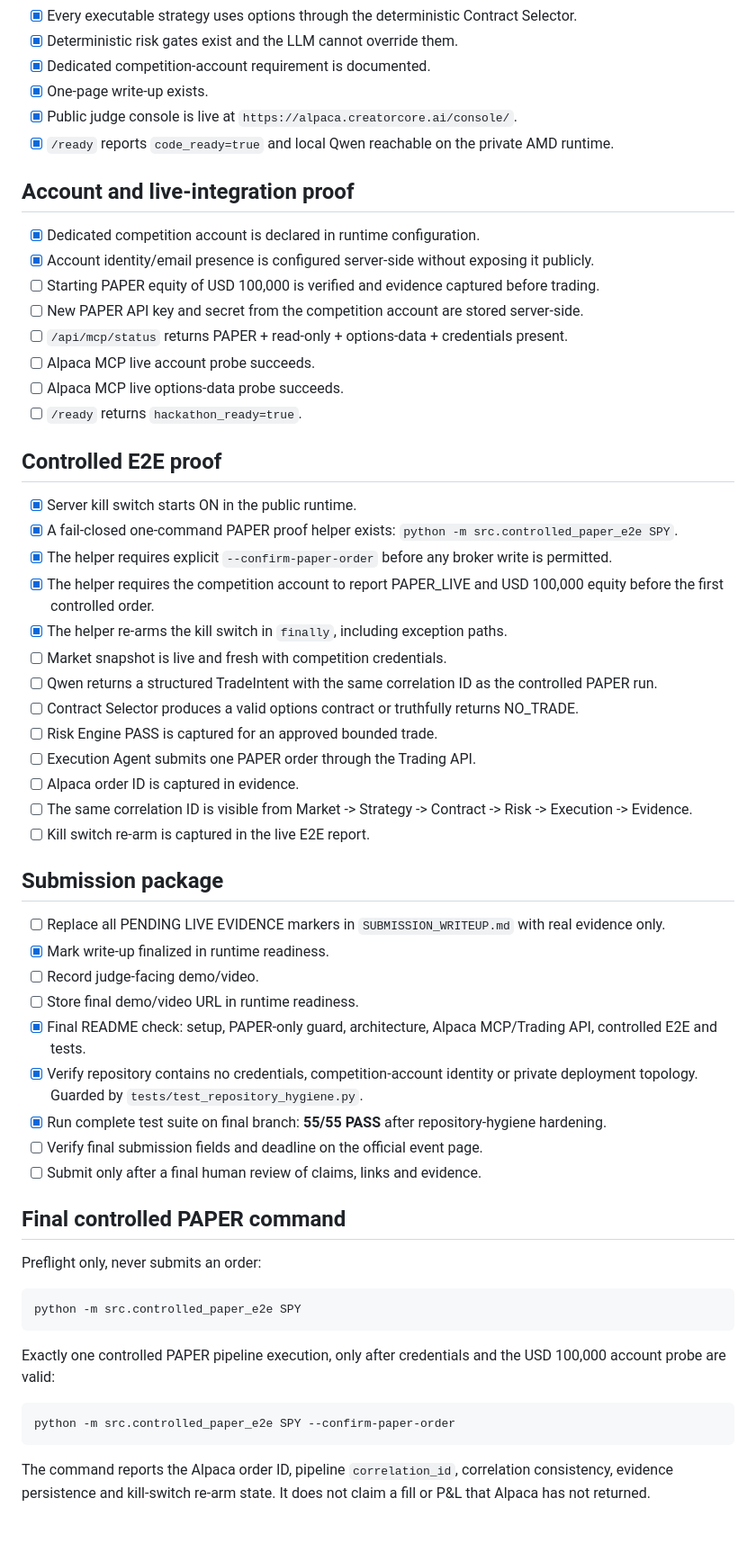
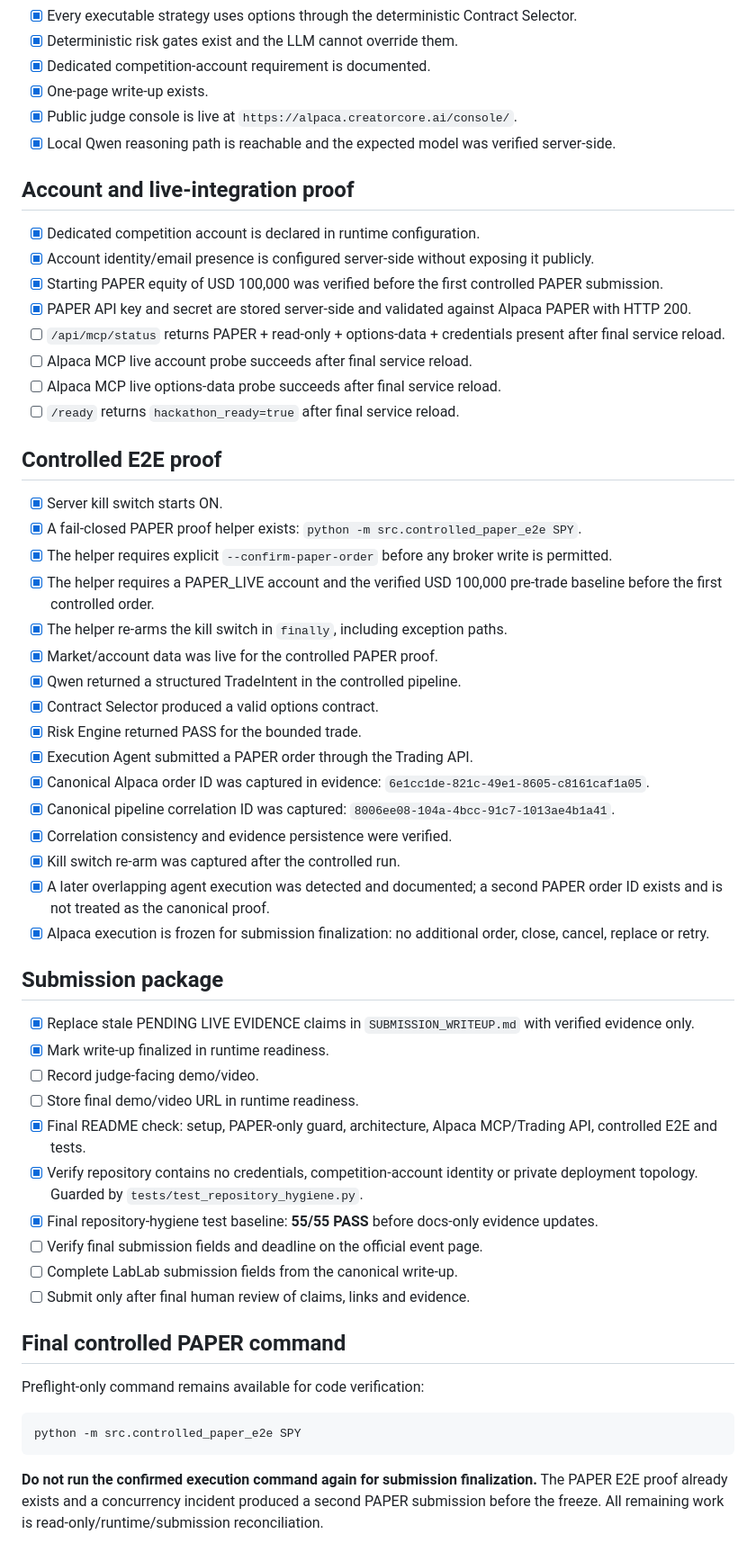
Before and after one commit to Rafa-Innerchispa/inneros-alpha-alpaca, a Markdown page: docs/SUBMISSION_CHECKLIST.md, the part around the change. Shown at 90% size. Rendered like a GitHub page.

Commit message:
Reconcile Alpaca submission checklist with verified PAPER evidence

````diff
--- a/docs/SUBMISSION_CHECKLIST.md
+++ b/docs/SUBMISSION_CHECKLIST.md
@@ -13,59 +13,57 @@ Truth rule: do not mark an item complete without evidence.
 - [x] Dedicated competition-account requirement is documented.
 - [x] One-page write-up exists.
 - [x] Public judge console is live at `https://alpaca.creatorcore.ai/console/`.
-- [x] `/ready` reports `code_ready=true` and local Qwen reachable on the private AMD runtime.
+- [x] Local Qwen reasoning path is reachable and the expected model was verified server-side.
 
 ## Account and live-integration proof
 
 - [x] Dedicated competition account is declared in runtime configuration.
 - [x] Account identity/email presence is configured server-side without exposing it publicly.
-- [ ] Starting PAPER equity of USD 100,000 is verified and evidence captured before trading.
-- [ ] New PAPER API key and secret from the competition account are stored server-side.
-- [ ] `/api/mcp/status` returns PAPER + read-only + options-data + credentials present.
-- [ ] Alpaca MCP live account probe succeeds.
-- [ ] Alpaca MCP live options-data probe succeeds.
-- [ ] `/ready` returns `hackathon_ready=true`.
+- [x] Starting PAPER equity of USD 100,000 was verified before the first controlled PAPER submission.
+- [x] PAPER API key and secret are stored server-side and validated against Alpaca PAPER with HTTP 200.
+- [ ] `/api/mcp/status` returns PAPER + read-only + options-data + credentials present after final service reload.
+- [ ] Alpaca MCP live account probe succeeds after final service reload.
+- [ ] Alpaca MCP live options-data probe succeeds after final service reload.
+- [ ] `/ready` returns `hackathon_ready=true` after final service reload.
 
 ## Controlled E2E proof
 
-- [x] Server kill switch starts ON in the public runtime.
-- [x] A fail-closed one-command PAPER proof helper exists: `python -m src.controlled_paper_e2e SPY`.
+- [x] Server kill switch starts ON.
+- [x] A fail-closed PAPER proof helper exists: `python -m src.controlled_paper_e2e SPY`.
 - [x] The helper requires explicit `--confirm-paper-order` before any broker write is permitted.
-- [x] The helper requires the competition account to report PAPER_LIVE and USD 100,000 equity before the first controlled order.
+- [x] The helper requires a PAPER_LIVE account and the verified USD 100,000 pre-trade baseline before the first controlled order.
 - [x] The helper re-arms the kill switch in `finally`, including exception paths.
-- [ ] Market snapshot is live and fresh with competition credentials.
-- [ ] Qwen returns a structured TradeIntent with the same correlation ID as the controlled PAPER run.
-- [ ] Contract Selector produces a valid options contract or truthfully returns NO_TRADE.
-- [ ] Risk Engine PASS is captured for an approved bounded trade.
-- [ ] Execution Agent submits one PAPER order through the Trading API.
-- [ ] Alpaca order ID is captured in evidence.
-- [ ] The same correlation ID is visible from Market -> Strategy -> Contract -> Risk -> Execution -> Evidence.
-- [ ] Kill switch re-arm is captured in the live E2E report.
+- [x] Market/account data was live for the controlled PAPER proof.
+- [x] Qwen returned a structured TradeIntent in the controlled pipeline.
+- [x] Contract Selector produced a valid options contract.
+- [x] Risk Engine returned PASS for the bounded trade.
+- [x] Execution Agent submitted a PAPER order through the Trading API.
+- [x] Canonical Alpaca order ID was captured in evidence: `6e1cc1de-821c-49e1-8605-c8161caf1a05`.
+- [x] Canonical pipeline correlation ID was captured: `8006ee08-104a-4bcc-91c7-1013ae4b1a41`.
+- [x] Correlation consistency and evidence persistence were verified.
+- [x] Kill switch re-arm was captured after the controlled run.
+- [x] A later overlapping agent execution was detected and documented; a second PAPER order ID exists and is not treated as the canonical proof.
+- [x] Alpaca execution is frozen for submission finalization: no additional order, close, cancel, replace or retry.
 
 ## Submission package
 
-- [ ] Replace all PENDING LIVE EVIDENCE markers in `SUBMISSION_WRITEUP.md` with real evidence only.
+- [x] Replace stale PENDING LIVE EVIDENCE claims in `SUBMISSION_WRITEUP.md` with verified evidence only.
 - [x] Mark write-up finalized in runtime readiness.
 - [ ] Record judge-facing demo/video.
 - [ ] Store final demo/video URL in runtime readiness.
 - [x] Final README check: setup, PAPER-only guard, architecture, Alpaca MCP/Trading API, controlled E2E and tests.
 - [x] Verify repository contains no credentials, competition-account identity or private deployment topology. Guarded by `tests/test_repository_hygiene.py`.
-- [x] Run complete test suite on final branch: **55/55 PASS** after repository-hygiene hardening.
+- [x] Final repository-hygiene test baseline: **55/55 PASS** before docs-only evidence updates.
 - [ ] Verify final submission fields and deadline on the official event page.
-- [ ] Submit only after a final human review of claims, links and evidence.
+- [ ] Complete LabLab submission fields from the canonical write-up.
+- [ ] Submit only after final human review of claims, links and evidence.
 
 ## Final controlled PAPER command
 
-Preflight only, never submits an order:
+Preflight-only command remains available for code verification:
 
 ```bash
 python -m src.controlled_paper_e2e SPY
 ```
 
-Exactly one controlled PAPER pipeline execution, only after credentials and the USD 100,000 account probe are valid:
-
-```bash
-python -m src.controlled_paper_e2e SPY --confirm-paper-order
-```
-
-The command reports the Alpaca order ID, pipeline `correlation_id`, correlation consistency, evidence persistence and kill-switch re-arm state. It does not claim a fill or P&L that Alpaca has not returned.
+**Do not run the confirmed execution command again for submission finalization.** The PAPER E2E proof already exists and a concurrency incident produced a second PAPER submission before the freeze. All remaining work is read-only/runtime/submission reconciliation.
````
